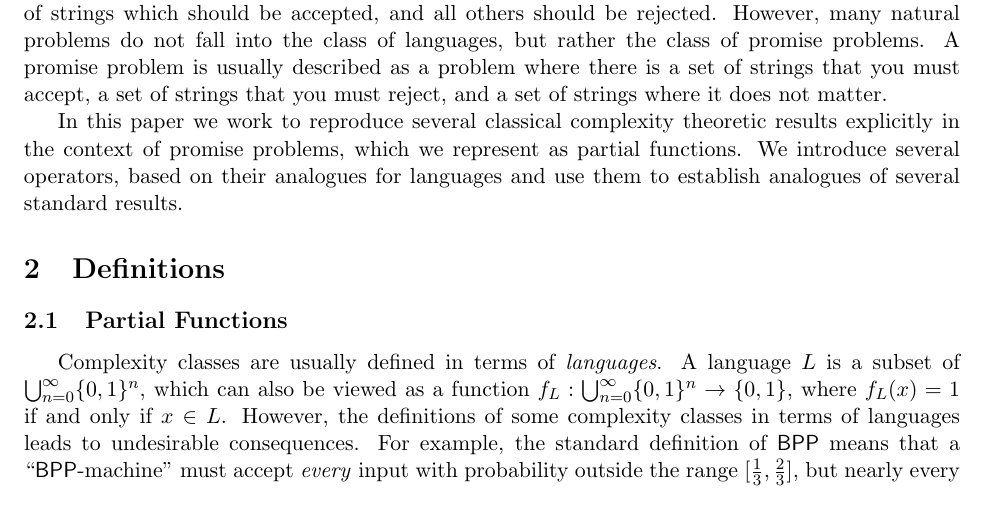
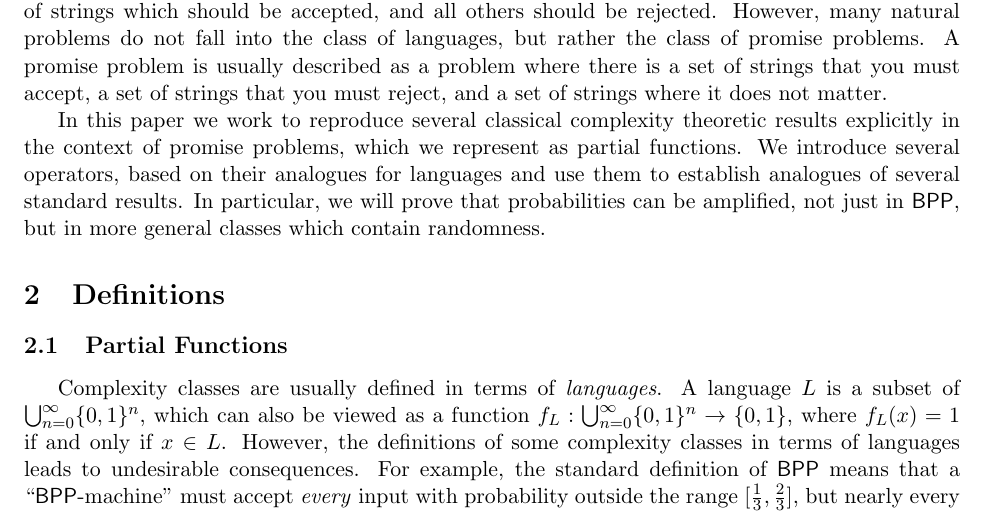
Before and after one commit to bhamrick/18.405-final-project, a LaTeX document (paper.tex): part of page 1 of 9, cut so that both start at the same text. Compiled offline with pdfLaTeX.

Commit message:
added to intro

```diff
--- a/paper.tex
+++ b/paper.tex
@@ -51,7 +51,7 @@
 
 Complexity theory is, at its heart, the study of the difficulty of various classes of problems. In order to have a tractible proof setting, complexity theorists usually define a problem by a set of strings which should be accepted, and all others should be rejected. However, many natural problems do not fall into the class of languages, but rather the class of promise problems. A promise problem is usually described as a problem where there is a set of strings that you must accept, a set of strings that you must reject, and a set of strings where it does not matter.
 
-In this paper we work to reproduce several classical complexity theoretic results explicitly in the context of promise problems, which we represent as partial functions. We introduce several operators, based on their analogues for languages and use them to establish analogues of several standard results.
+In this paper we work to reproduce several classical complexity theoretic results explicitly in the context of promise problems, which we represent as partial functions. We introduce several operators, based on their analogues for languages and use them to establish analogues of several standard results. In particular, we will prove that probabilities can be amplified, not just in $\bpp$, but in more general classes which contain randomness.
 
 \section{Definitions}
 
```
